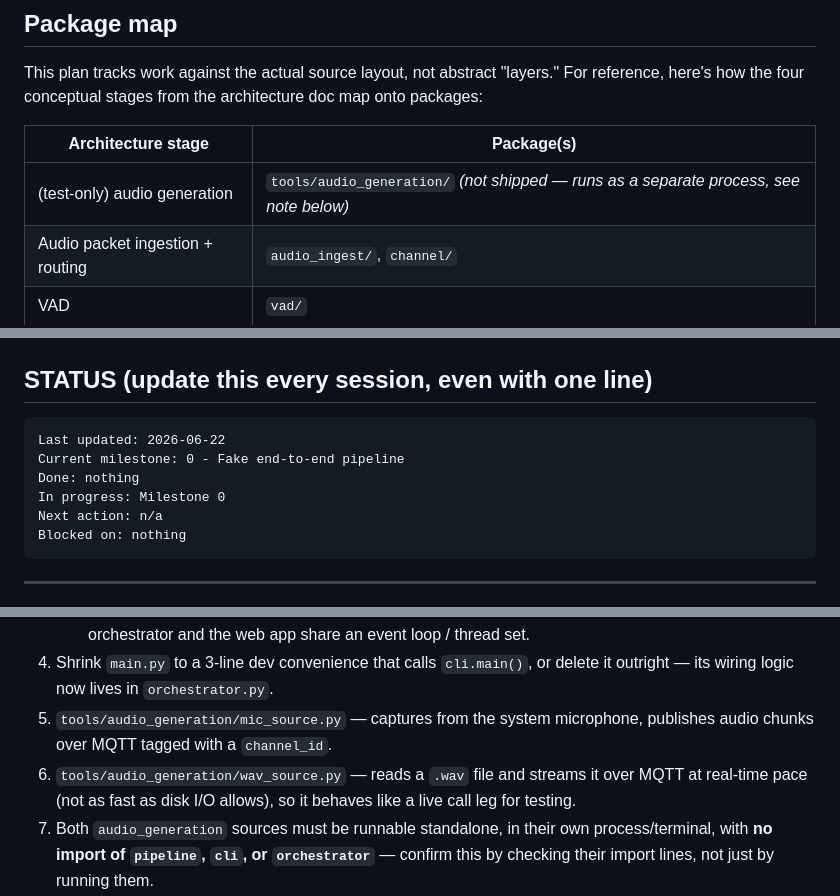
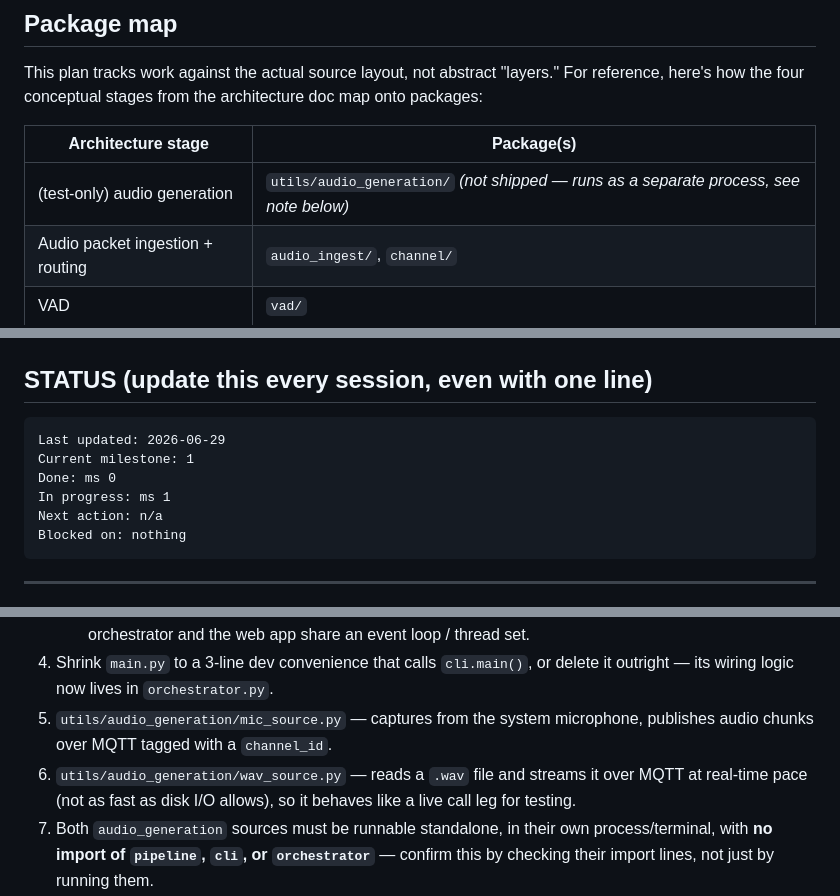
Before and after one commit to Michae1Park/edge-voice, a Markdown page: docs/BUILDPLAN.md, 3 parts joined by grey strips. GitHub-like rendering.

Commit message:
docs: update build plan

````diff
--- a/docs/BUILDPLAN.md
+++ b/docs/BUILDPLAN.md
@@ -13,7 +13,7 @@ map onto packages:
 
 | Architecture stage          | Package(s)                  |
 |------------------------------|------------------------------|
-| (test-only) audio generation | `tools/audio_generation/` *(not shipped — runs as a separate process, see note below)* |
+| (test-only) audio generation | `utils/audio_generation/` *(not shipped — runs as a separate process, see note below)* |
 | Audio packet ingestion + routing | `audio_ingest/`, `channel/` |
 | VAD                          | `vad/`                       |
 | STT                          | `stt/`                       |
@@ -80,10 +80,10 @@ Conflating the two will make restart-count metrics noisy and useless.
 ## STATUS (update this every session, even with one line)
 
 ```
-Last updated: 2026-06-22
-Current milestone: 0 - Fake end-to-end pipeline
-Done: nothing
-In progress: Milestone 0
+Last updated: 2026-06-29
+Current milestone: 1
+Done: ms 0
+In progress: ms 1
 Next action: n/a
 Blocked on: nothing
 ```
@@ -147,9 +147,9 @@ yet.
      loop / thread set.
 4. Shrink `main.py` to a 3-line dev convenience that calls `cli.main()`, or
    delete it outright — its wiring logic now lives in `orchestrator.py`.
-5. `tools/audio_generation/mic_source.py` — captures from the system
+5. `utils/audio_generation/mic_source.py` — captures from the system
    microphone, publishes audio chunks over MQTT tagged with a `channel_id`.
-6. `tools/audio_generation/wav_source.py` — reads a `.wav` file and streams
+6. `utils/audio_generation/wav_source.py` — reads a `.wav` file and streams
    it over MQTT at real-time pace (not as fast as disk I/O allows), so it
    behaves like a live call leg for testing.
 7. Both `audio_generation` sources must be runnable standalone, in their
````
Also changed, not shown: other parts of docs/BUILDPLAN.md (+3 -3 lines).
